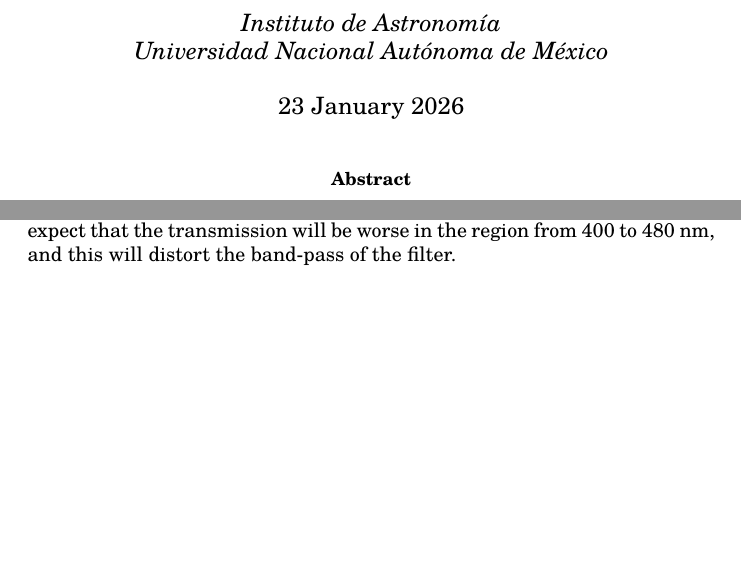
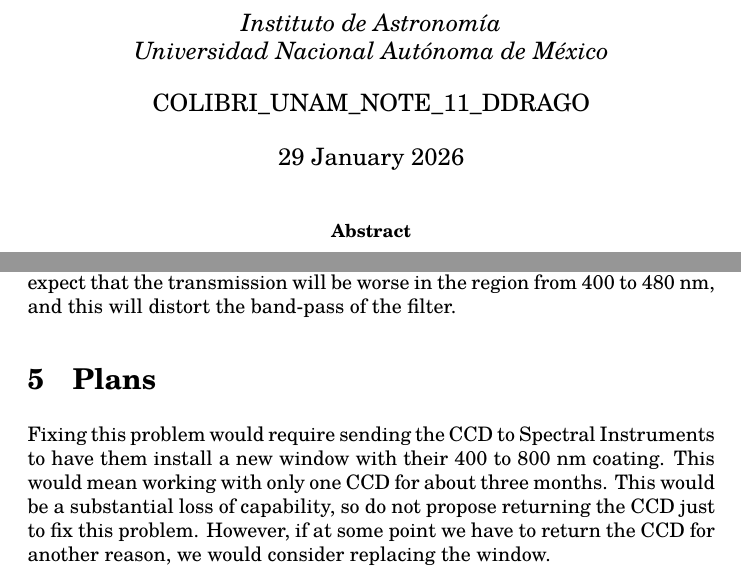
Before and after one commit to unam-transients/ddrago, a LaTeX paper (2026-01 Halos/halos.tex): two parts of pages 1 and 7 of 7, joined at a grey line, cut so that both start at the same text, the shorter picture padded with empty space. Compiled offline with XeLaTeX; a missing font is replaced by an installed copy or a similar font.

Commit message:
Added conclusions

```diff
--- a/2026-01 Halos/halos.tex
+++ b/2026-01 Halos/halos.tex
@@ -11,10 +11,11 @@
     Alan M.\ Watson \& Jorge Fuentes-Fernández
     \\[\medskipamount]
     \itshape Instituto de Astronomía\\
-    \itshape Universidad Nacional Autónoma de México
+    \itshape Universidad Nacional Autónoma de México\\[\bigskipamount]
+    COLIBRI\_UNAM\_NOTE\_11\_DDRAGO
 }
 
-\date{23 January 2026}
+\date{29 January 2026}
 
 \begin{document}
 
@@ -108,4 +109,9 @@ A star with a FWHM of 1~arcsec that is just at the point of saturation has a sig
 
 We estimate that the coatings have an average reflectivity of 0.055. Thus, we expect the average efficiency in $g$ to be lower by about 10\%. Furthermore, we expect that the transmission will be worse in the region from 400 to 480~nm, and this will distort the band-pass of the filter.
 
+\section{Plans}
+
+Fixing this problem would require sending the CCD to Spectral Instruments to have them install a new window with their 400 to 800 nm coating. This would mean working with only one CCD for about three months. This would be a substantial loss of capability, so do not propose returning the CCD just to fix this problem. However, if at some point we have to return the CCD for another reason, we would consider replacing the window.
+
+
 \end{document}
```
Also changed, not shown: 1 other file.
